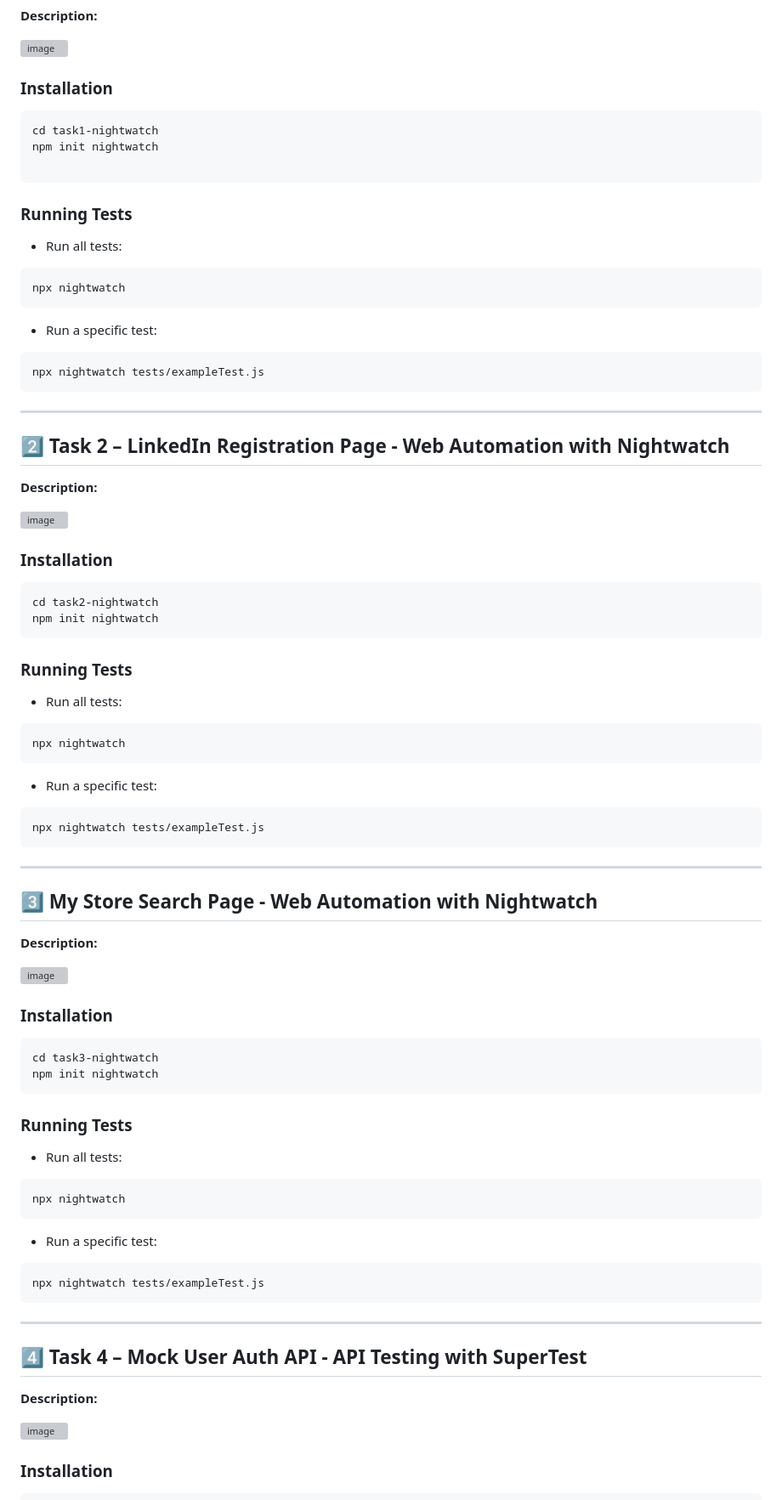
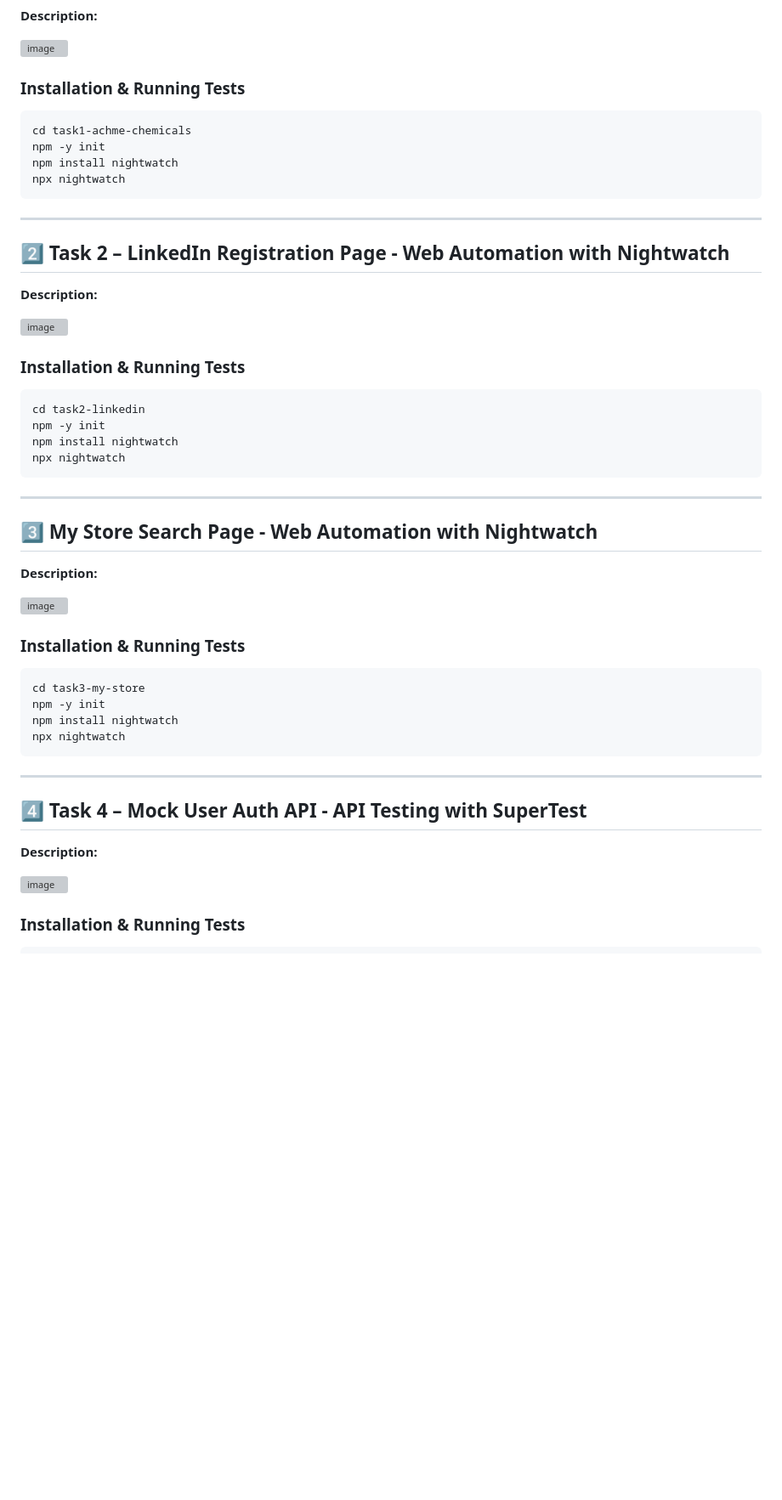
Before and after one commit to Omar-Saad72/SDET-2025-Technical-Task-Omar, a Markdown page: README.md, the part around the change printed below. Shown: that part at 85% size. Drawn GitHub-style; blank space fills up the shorter version; grey boxes are pictures that could not be loaded.

````diff
--- a/README.md
+++ b/README.md
@@ -40,21 +40,12 @@ Before running any task, make sure you have:
 <img width="1170" height="416" alt="image" src="https://github.com/user-attachments/assets/421270cf-d8c0-43aa-a2bf-9774b8fc0dbc" />
 
 
-### Installation
+### Installation & Running Tests
 ```bash
-cd task1-nightwatch
-npm init nightwatch
-
-```
-
-### Running Tests
-- Run all tests:
-```bash
+cd task1-achme-chemicals
+npm -y init
+npm install nightwatch
 npx nightwatch
-```
-- Run a specific test:
-```bash
-npx nightwatch tests/exampleTest.js
 ```
 
 ---
@@ -66,20 +57,12 @@ npx nightwatch tests/exampleTest.js
 <img width="1076" height="490" alt="image" src="https://github.com/user-attachments/assets/e7c4b0d3-abee-4d93-b23b-4bccf07792c4" />
 
 
-### Installation
+### Installation & Running Tests
 ```bash
-cd task2-nightwatch
-npm init nightwatch
-```
-
-### Running Tests
-- Run all tests:
-```bash
+cd task2-linkedin
+npm -y init
+npm install nightwatch
 npx nightwatch
-```
-- Run a specific test:
-```bash
-npx nightwatch tests/exampleTest.js
 ```
 
 ---
@@ -91,20 +74,12 @@ npx nightwatch tests/exampleTest.js
 <img width="838" height="383" alt="image" src="https://github.com/user-attachments/assets/40d42c4b-8f65-4784-8e20-b580cc48eff6" />
 
 
-### Installation
+### Installation & Running Tests
 ```bash
-cd task3-nightwatch
-npm init nightwatch
-```
-
-### Running Tests
-- Run all tests:
-```bash
+cd task3-my-store
+npm -y init
+npm install nightwatch
 npx nightwatch
-```
-- Run a specific test:
-```bash
-npx nightwatch tests/exampleTest.js
 ```
 
 ---
@@ -116,5 +91,5 @@ npx nightwatch tests/exampleTest.js
 <img width="939" height="682" alt="image" src="https://github.com/user-attachments/assets/07d97483-66be-4efd-9142-2d6a04e225d3" />
 
 
-### Installation
+### Installation & Running Tests
 ```bash
````
Also changed, not shown: other parts of README.md (+6 -12 lines).
